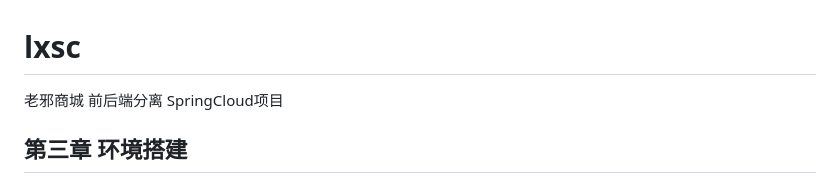
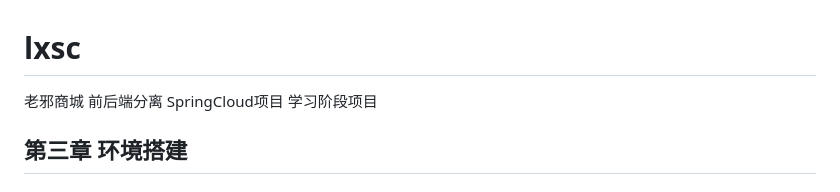
Before and after one commit to D2099/lxsc, a Markdown page: README.md, the part around the change. Drawn GitHub-style.

```diff
--- a/README.md
+++ b/README.md
@@ -1,5 +1,5 @@
 # lxsc
-老邪商城 前后端分离 SpringCloud项目
+老邪商城 前后端分离 SpringCloud项目 学习阶段项目
 
 ## 第三章  环境搭建
 
```
